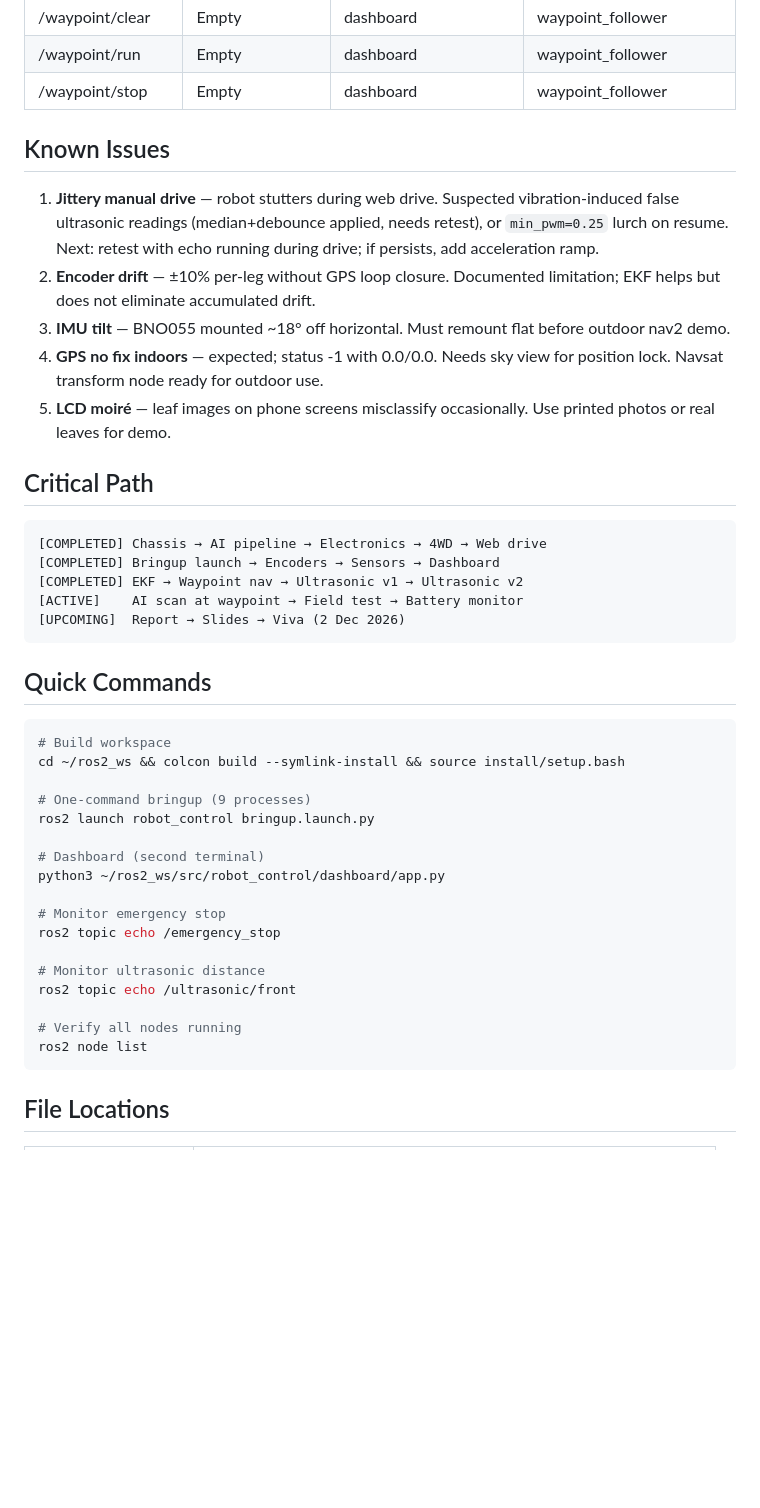
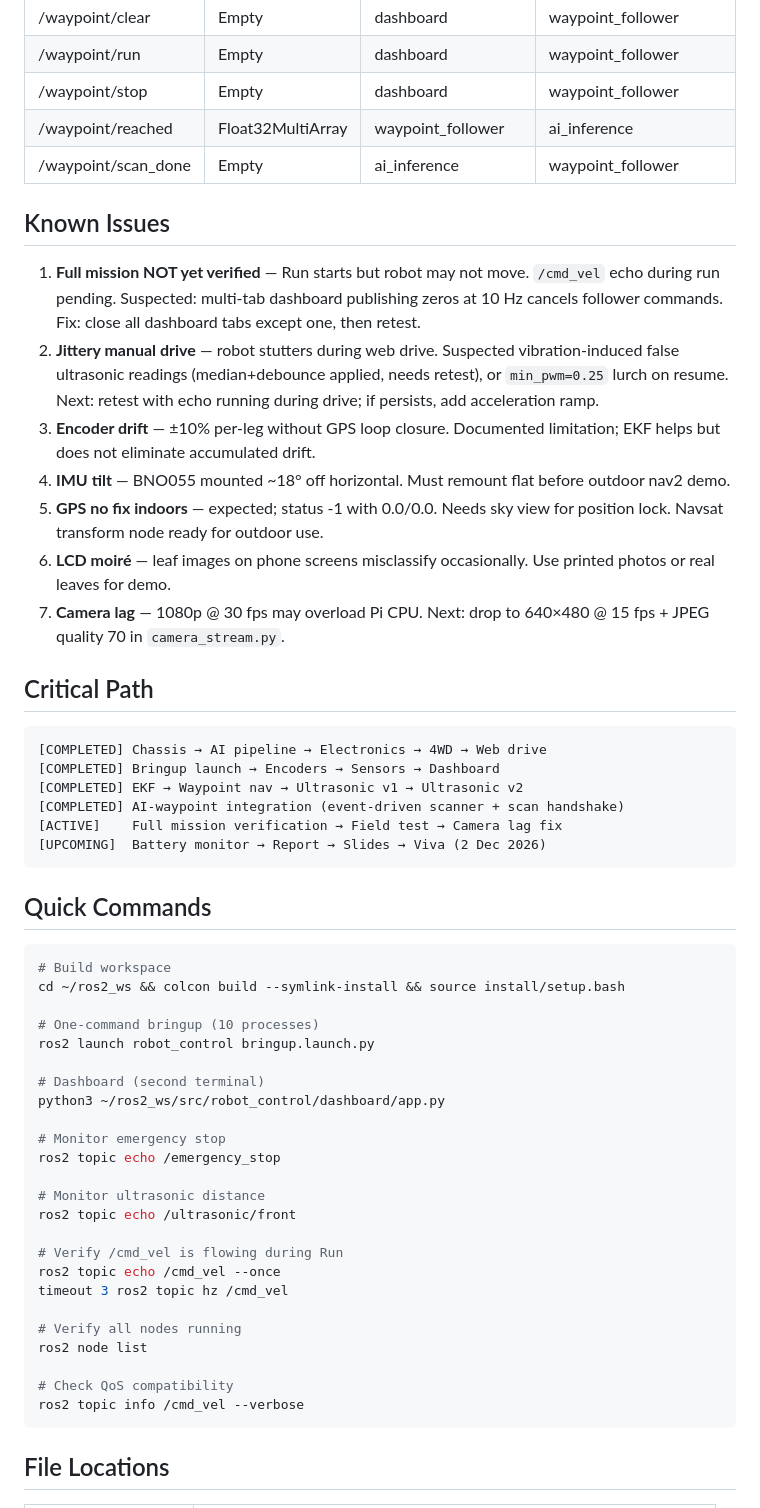
Before and after one commit to ypuete10-cmd/IMP-Agribot, a Markdown page: docs/STATUS.md, the part around one of its changes. Rendered like a GitHub page; blank space fills up the shorter version.

````diff
--- a/docs/STATUS.md
+++ b/docs/STATUS.md
@@ -148,21 +158,29 @@ robot_control/
 | /waypoint/clear | Empty | dashboard | waypoint_follower |
 | /waypoint/run | Empty | dashboard | waypoint_follower |
 | /waypoint/stop | Empty | dashboard | waypoint_follower |
+| /waypoint/reached | Float32MultiArray | waypoint_follower | ai_inference |
+| /waypoint/scan_done | Empty | ai_inference | waypoint_follower |
 
 ## Known Issues
 
-1. **Jittery manual drive** — robot stutters during web drive. Suspected
+1. **Full mission NOT yet verified** — Run starts but robot may not move.
+   `/cmd_vel` echo during run pending. Suspected: multi-tab dashboard
+   publishing zeros at 10 Hz cancels follower commands. Fix: close all
+   dashboard tabs except one, then retest.
+2. **Jittery manual drive** — robot stutters during web drive. Suspected
    vibration-induced false ultrasonic readings (median+debounce applied,
    needs retest), or `min_pwm=0.25` lurch on resume. Next: retest with
    echo running during drive; if persists, add acceleration ramp.
-2. **Encoder drift** — ±10% per-leg without GPS loop closure. Documented
+3. **Encoder drift** — ±10% per-leg without GPS loop closure. Documented
    limitation; EKF helps but does not eliminate accumulated drift.
-3. **IMU tilt** — BNO055 mounted ~18° off horizontal. Must remount flat
+4. **IMU tilt** — BNO055 mounted ~18° off horizontal. Must remount flat
    before outdoor nav2 demo.
-4. **GPS no fix indoors** — expected; status -1 with 0.0/0.0. Needs sky
+5. **GPS no fix indoors** — expected; status -1 with 0.0/0.0. Needs sky
    view for position lock. Navsat transform node ready for outdoor use.
-5. **LCD moiré** — leaf images on phone screens misclassify occasionally.
+6. **LCD moiré** — leaf images on phone screens misclassify occasionally.
    Use printed photos or real leaves for demo.
+7. **Camera lag** — 1080p @ 30 fps may overload Pi CPU. Next: drop to
+   640×480 @ 15 fps + JPEG quality 70 in `camera_stream.py`.
 
 ## Critical Path
 
@@ -170,8 +188,9 @@ robot_control/
 [COMPLETED] Chassis → AI pipeline → Electronics → 4WD → Web drive
 [COMPLETED] Bringup launch → Encoders → Sensors → Dashboard
 [COMPLETED] EKF → Waypoint nav → Ultrasonic v1 → Ultrasonic v2
-[ACTIVE]    AI scan at waypoint → Field test → Battery monitor
-[UPCOMING]  Report → Slides → Viva (2 Dec 2026)
+[COMPLETED] AI-waypoint integration (event-driven scanner + scan handshake)
+[ACTIVE]    Full mission verification → Field test → Camera lag fix
+[UPCOMING]  Battery monitor → Report → Slides → Viva (2 Dec 2026)
 ```
 
 ## Quick Commands
@@ -180,7 +199,7 @@ robot_control/
 # Build workspace
 cd ~/ros2_ws && colcon build --symlink-install && source install/setup.bash
 
-# One-command bringup (9 processes)
+# One-command bringup (10 processes)
 ros2 launch robot_control bringup.launch.py
 
 # Dashboard (second terminal)
@@ -192,8 +211,15 @@ ros2 topic echo /emergency_stop
 # Monitor ultrasonic distance
 ros2 topic echo /ultrasonic/front
 
+# Verify /cmd_vel is flowing during Run
+ros2 topic echo /cmd_vel --once
+timeout 3 ros2 topic hz /cmd_vel
+
 # Verify all nodes running
 ros2 node list
+
+# Check QoS compatibility
+ros2 topic info /cmd_vel --verbose
 ```
 
 ## File Locations
````
Also changed, not shown: other parts of docs/STATUS.md (+40 -28 lines).
